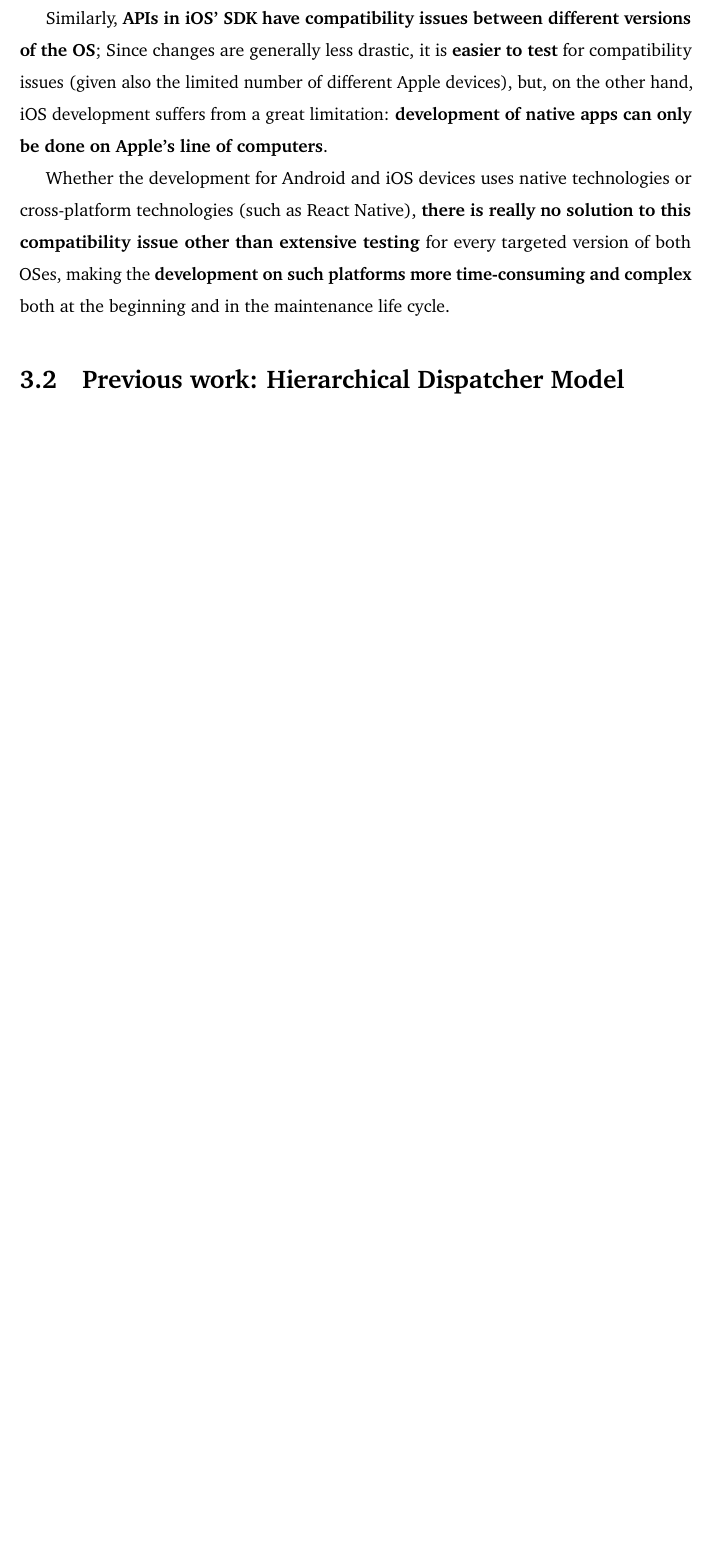
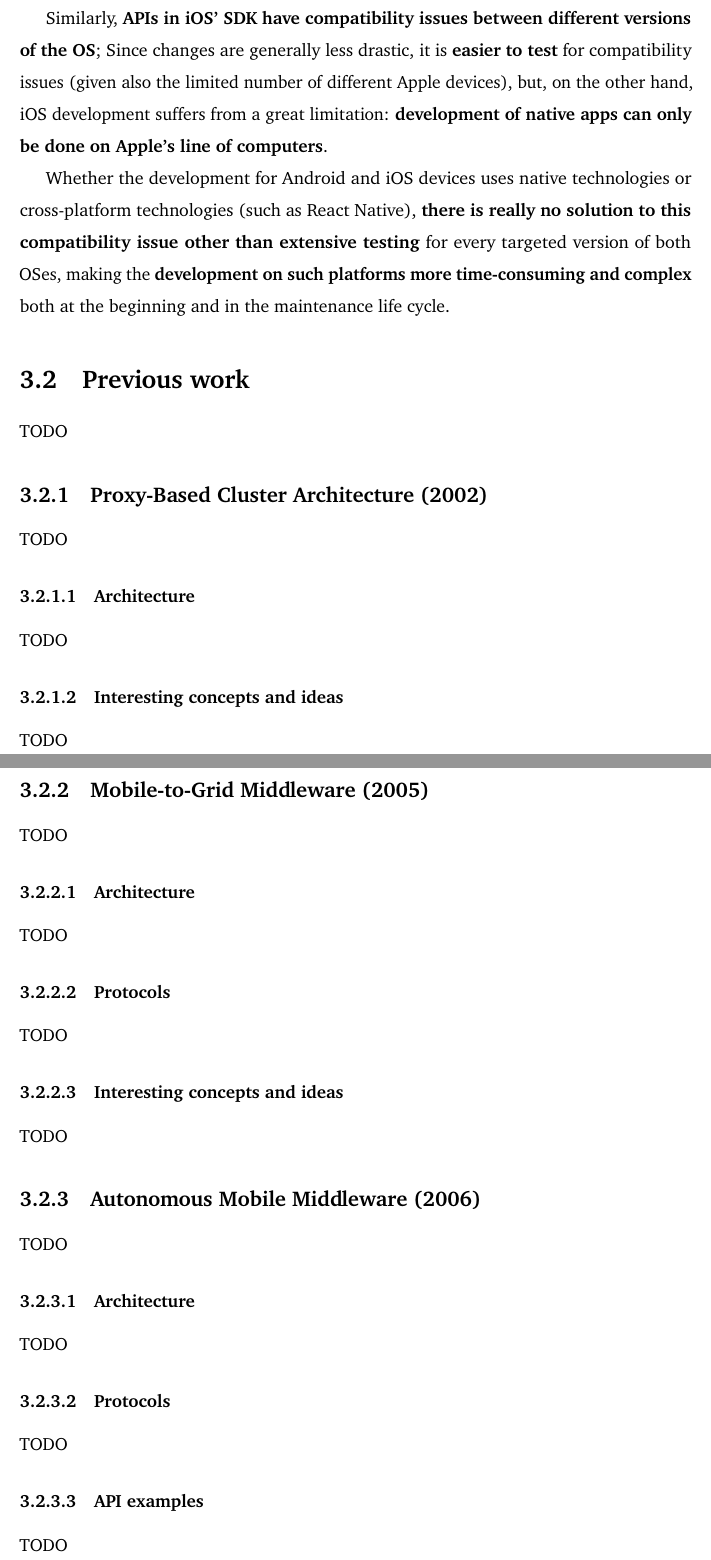
Before and after one commit to Tale152/master-thesis, a LaTeX thesis (main.tex, which reads document/chapters/chapter_3/sections/2_previous_work.tex): part of page 39 of 41 before the commit and two parts of pages 40 and 41 of 43 after it, the two joined at a grey line, cut so that both start at the same text, the shorter picture padded with empty space. Compiled offline with pdfLaTeX.

```diff
--- a/document/chapters/chapter_3/sections/2_previous_work.tex
+++ b/document/chapters/chapter_3/sections/2_previous_work.tex
@@ -1,2 +1,38 @@
-\section{Previous work: Hierarchical Dispatcher Model}
+\section{Previous work}
 TODO
+
+\subsection{Proxy-Based Cluster Architecture (2002)}
+TODO
+
+\subsubsection{Architecture}
+TODO
+
+\subsubsection{Interesting concepts and ideas}
+TODO
+
+\subsection{Mobile-to-Grid Middleware (2005)}
+TODO
+
+\subsubsection{Architecture}
+TODO
+
+\subsubsection{Protocols}
+TODO
+
+\subsubsection{Interesting concepts and ideas}
+TODO
+
+\subsection{Autonomous Mobile Middleware (2006)}
+TODO
+
+\subsubsection{Architecture}
+TODO
+
+\subsubsection{Protocols}
+TODO
+
+\subsubsection{API examples}
+TODO
+
+\subsubsection{Interesting concepts and ideas}
+TODO
```
Also changed, not shown: document/chapters/chapter_3/chapter_3.tex (+1 -1 lines).
